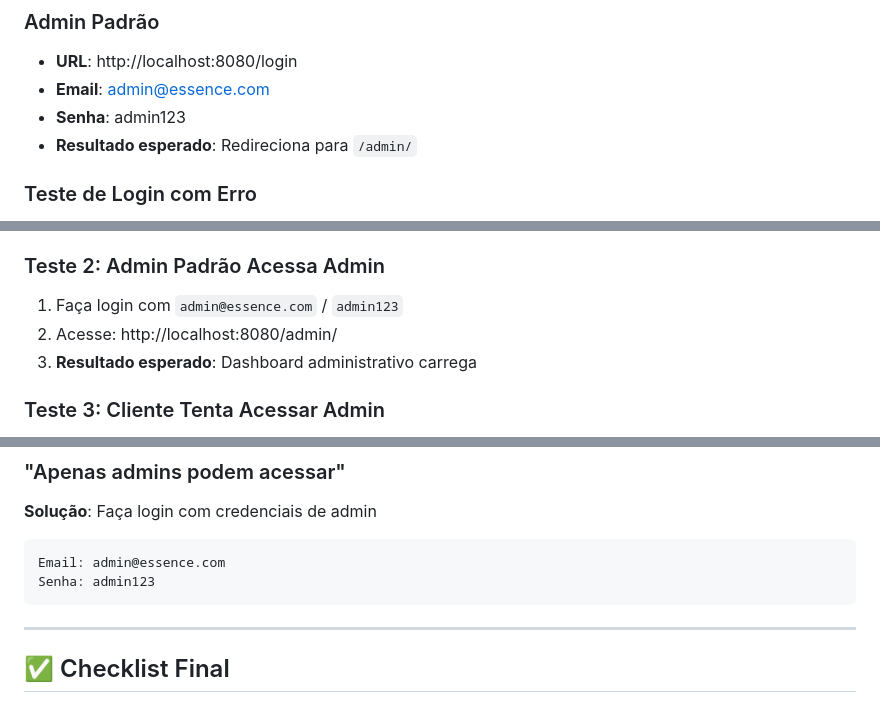
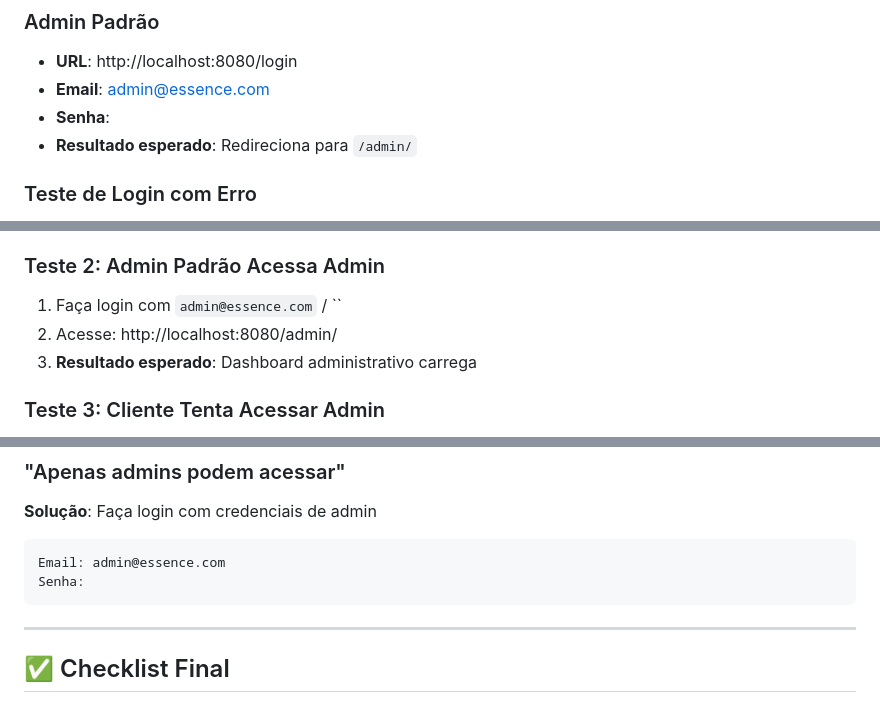
Before and after one commit to gportob/ecommerce, a Markdown page: GUIA_TESTES.md, 3 parts joined by grey strips. GitHub-like rendering.

Commit message:
Remove admin password from GUIA_TESTES.md
Removed the password from the admin login section in the documentation.

````diff
--- a/GUIA_TESTES.md
+++ b/GUIA_TESTES.md
@@ -23,7 +23,7 @@ http://localhost:8080
 ### Admin Padrão
 - **URL**: http://localhost:8080/login
 - **Email**: admin@essence.com
-- **Senha**: admin123
+- **Senha**:
 - **Resultado esperado**: Redireciona para `/admin/`
 
 ### Teste de Login com Erro
@@ -67,7 +67,7 @@ http://localhost:8080
 3. **Resultado esperado**: Redireciona para `/login?error=not_authenticated`
 
 ### Teste 2: Admin Padrão Acessa Admin
-1. Faça login com `admin@essence.com` / `admin123`
+1. Faça login com `admin@essence.com` / ``
 2. Acesse: http://localhost:8080/admin/
 3. **Resultado esperado**: Dashboard administrativo carrega
 
@@ -188,7 +188,7 @@ Aguarde 10 segundos e tente novamente.
 
 ```
 Email: admin@essence.com
-Senha: admin123
+Senha:
 ```
 
 ---
````
